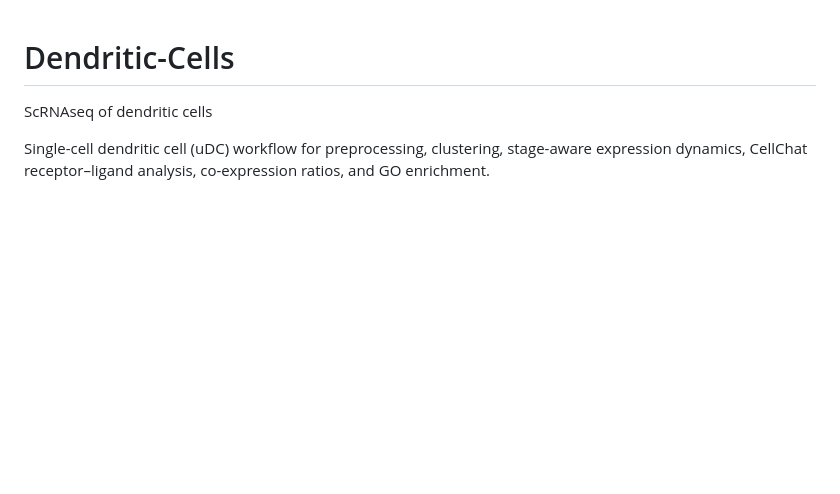
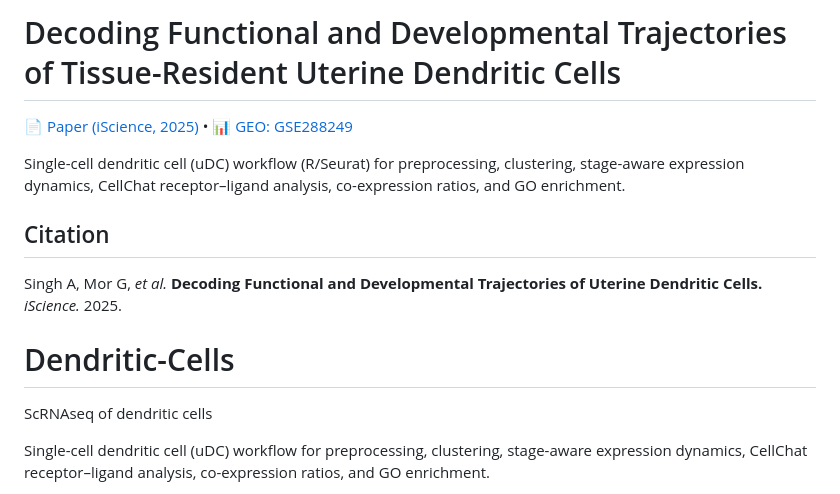
Before and after one commit to aditispt/Dendritic-Cells, a Markdown page: README.md, the part around the change. Drawn GitHub-style; blank space fills up the shorter version.

```diff
--- a/README.md
+++ b/README.md
@@ -1,3 +1,13 @@
+# Decoding Functional and Developmental Trajectories of Tissue-Resident Uterine Dendritic Cells
+
+[📄 Paper (iScience, 2025)](https://www.cell.com/iscience/fulltext/S2589-0042(25)01612-8) •
+[📊 GEO: GSE288249](https://www.ncbi.nlm.nih.gov/geo/query/acc.cgi?acc=GSE288249)
+
+Single-cell dendritic cell (uDC) workflow (R/Seurat) for preprocessing, clustering, stage-aware expression dynamics, CellChat receptor–ligand analysis, co-expression ratios, and GO enrichment.
+
+## Citation
+Singh A, Mor G, *et al.* **Decoding Functional and Developmental Trajectories of Uterine Dendritic Cells.** *iScience.* 2025.
+
 # Dendritic-Cells
 ScRNAseq of dendritic cells
 
```
